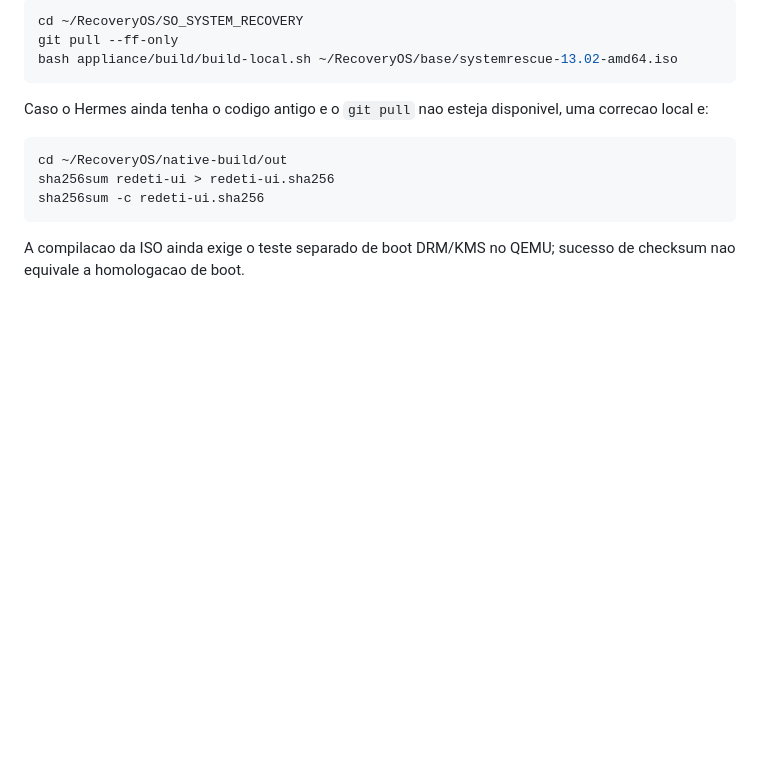
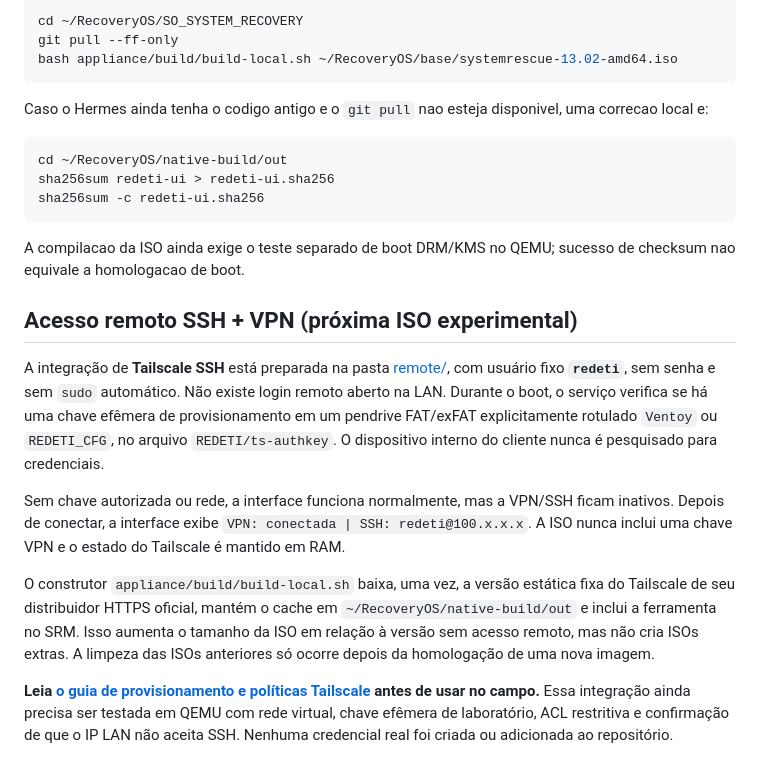
Before and after one commit to paulodepaula/SO_SYSTEM_RECOVERY, a Markdown page: appliance/README.md, the part around the change. Drawn GitHub-style; blank space fills up the shorter version.

Commit message:
docs(appliance): announce secure optional Tailscale SSH integration and remaining lab verification

````diff
--- a/appliance/README.md
+++ b/appliance/README.md
@@ -121,3 +121,14 @@ sha256sum -c redeti-ui.sha256
 ```
 
 A compilacao da ISO ainda exige o teste separado de boot DRM/KMS no QEMU; sucesso de checksum nao equivale a homologacao de boot.
+
+
+## Acesso remoto SSH + VPN (próxima ISO experimental)
+
+A integração de **Tailscale SSH** está preparada na pasta [remote/](remote/README.md), com usuário fixo **`redeti`**, sem senha e sem `sudo` automático. Não existe login remoto aberto na LAN. Durante o boot, o serviço verifica se há uma chave efêmera de provisionamento em um pendrive FAT/exFAT explicitamente rotulado `Ventoy` ou `REDETI_CFG`, no arquivo `REDETI/ts-authkey`. O dispositivo interno do cliente nunca é pesquisado para credenciais.
+
+Sem chave autorizada ou rede, a interface funciona normalmente, mas a VPN/SSH ficam inativos. Depois de conectar, a interface exibe `VPN: conectada | SSH: redeti@100.x.x.x`. A ISO nunca inclui uma chave VPN e o estado do Tailscale é mantido em RAM.
+
+O construtor `appliance/build/build-local.sh` baixa, uma vez, a versão estática fixa do Tailscale de seu distribuidor HTTPS oficial, mantém o cache em `~/RecoveryOS/native-build/out` e inclui a ferramenta no SRM. Isso aumenta o tamanho da ISO em relação à versão sem acesso remoto, mas não cria ISOs extras. A limpeza das ISOs anteriores só ocorre depois da homologação de uma nova imagem.
+
+**Leia [o guia de provisionamento e políticas Tailscale](remote/README.md) antes de usar no campo.** Essa integração ainda precisa ser testada em QEMU com rede virtual, chave efêmera de laboratório, ACL restritiva e confirmação de que o IP LAN não aceita SSH. Nenhuma credencial real foi criada ou adicionada ao repositório.
````
